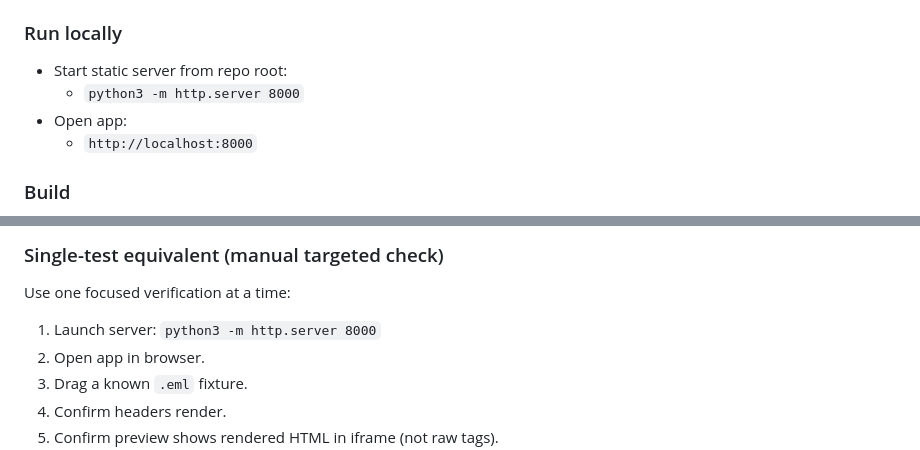
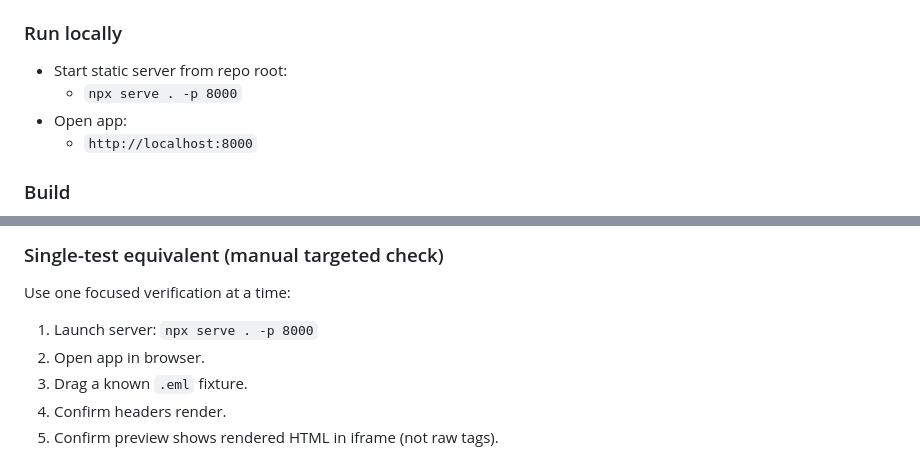
Before and after one commit to charlesroper/eml-to-html, a Markdown page: AGENTS.md, 2 parts joined by grey strips. Rendered like a GitHub page.

Commit message:
Replace Python server with npx serve in docs
Update AGENTS.md to recommend using npx serve for local development.

The Python built-in HTTP server does not handle CORS headers by default.
Because the application makes external fetch requests for image
proxying, using a server that supports CORS provides a more robust local
development experience. Switching to npx serve better mirrors production
behavior and handles local single-page application routing correctly.

```diff
--- a/AGENTS.md
+++ b/AGENTS.md
@@ -24,7 +24,7 @@ This repo currently has no `package.json`, no build system, and no test runner c
 ### Run locally
 
 - Start static server from repo root:
-  - `python3 -m http.server 8000`
+  - `npx serve . -p 8000`
 - Open app:
   - `http://localhost:8000`
 
@@ -55,7 +55,7 @@ This repo currently has no `package.json`, no build system, and no test runner c
 
 Use one focused verification at a time:
 
-1. Launch server: `python3 -m http.server 8000`
+1. Launch server: `npx serve . -p 8000`
 2. Open app in browser.
 3. Drag a known `.eml` fixture.
 4. Confirm headers render.
```
